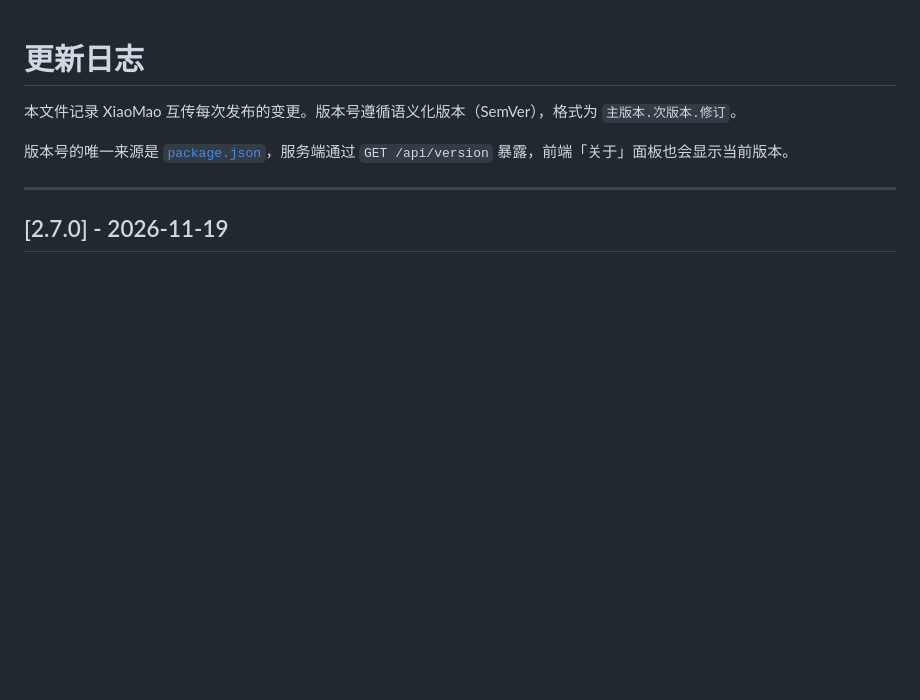
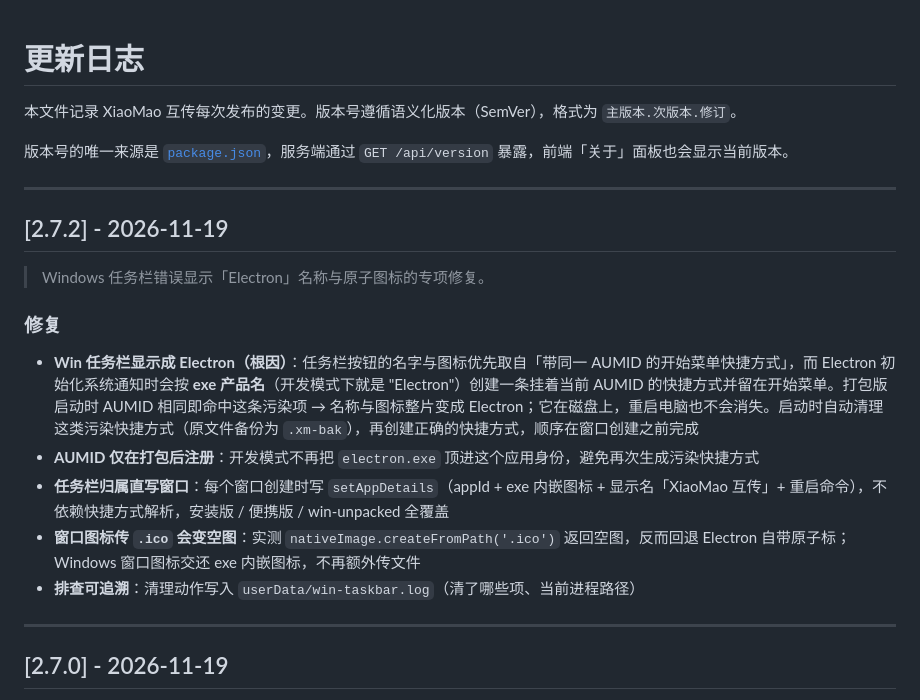
Before and after one commit to xiaomaoJT/XiaoMaoShare, a Markdown page: CHANGELOG.md, the part around the change. Drawn GitHub-style; blank space fills up the shorter version.

Commit message:
release: v2.7.2
- Win 任务栏显示成「Electron」的专项修复（根因：开发模式残留的污染快捷方式抢占 AUMID 身份）
- 启动时自动清理污染快捷方式（备份 .xm-bak），AUMID 仅打包后注册，任务栏归属直写窗口
- 修复窗口 icon 传 .ico 被 nativeImage 读成空图、回退 Electron 原子标的问题
- 清理动作落盘 win-taskbar.log，排查可追溯
- CHANGELOG 新增 2.7.2 节；介绍图三处版本号同步 v2.7.2，「本次更新」区块换新，四张切片重出（合计 584KB），README 引用同步

```diff
--- a/CHANGELOG.md
+++ b/CHANGELOG.md
@@ -3,6 +3,19 @@
 本文件记录 XiaoMao 互传每次发布的变更。版本号遵循语义化版本（SemVer），格式为 `主版本.次版本.修订`。
 
 版本号的唯一来源是 [`package.json`](package.json)，服务端通过 `GET /api/version` 暴露，前端「关于」面板也会显示当前版本。
+
+---
+
+## [2.7.2] - 2026-11-19
+
+> Windows 任务栏错误显示「Electron」名称与原子图标的专项修复。
+
+### 修复
+- **Win 任务栏显示成 Electron（根因）**：任务栏按钮的名字与图标优先取自「带同一 AUMID 的开始菜单快捷方式」，而 Electron 初始化系统通知时会按 **exe 产品名**（开发模式下就是 "Electron"）创建一条挂着当前 AUMID 的快捷方式并留在开始菜单。打包版启动时 AUMID 相同即命中这条污染项 → 名称与图标整片变成 Electron；它在磁盘上，重启电脑也不会消失。启动时自动清理这类污染快捷方式（原文件备份为 `.xm-bak`），再创建正确的快捷方式，顺序在窗口创建之前完成
+- **AUMID 仅在打包后注册**：开发模式不再把 `electron.exe` 顶进这个应用身份，避免再次生成污染快捷方式
+- **任务栏归属直写窗口**：每个窗口创建时写 `setAppDetails`（appId + exe 内嵌图标 + 显示名「XiaoMao 互传」+ 重启命令），不依赖快捷方式解析，安装版 / 便携版 / win-unpacked 全覆盖
+- **窗口图标传 `.ico` 会变空图**：实测 `nativeImage.createFromPath('.ico')` 返回空图，反而回退 Electron 自带原子标；Windows 窗口图标交还 exe 内嵌图标，不再额外传文件
+- **排查可追溯**：清理动作写入 `userData/win-taskbar.log`（清了哪些项、当前进程路径）
 
 ---
 
```
Also changed, not shown: README.md (+1 -1 lines), docs/xm-intro-1-overview.png, docs/xm-intro-3-v2.7.0.png (deleted), docs/xm-intro-3-v2.7.2.png (added), docs/xm-intro-4-architecture.png, 1 other file.
